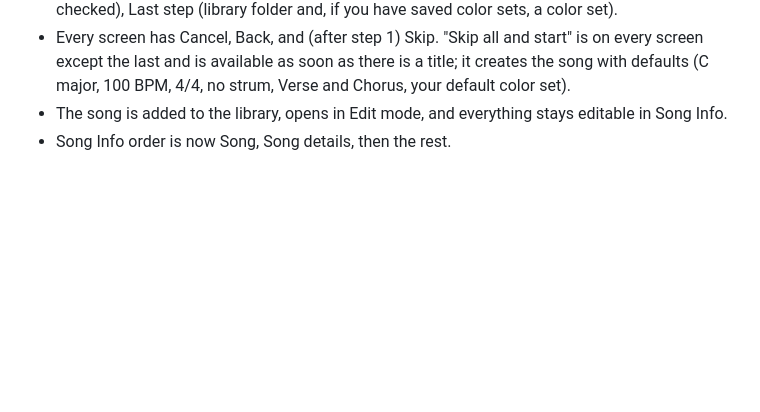
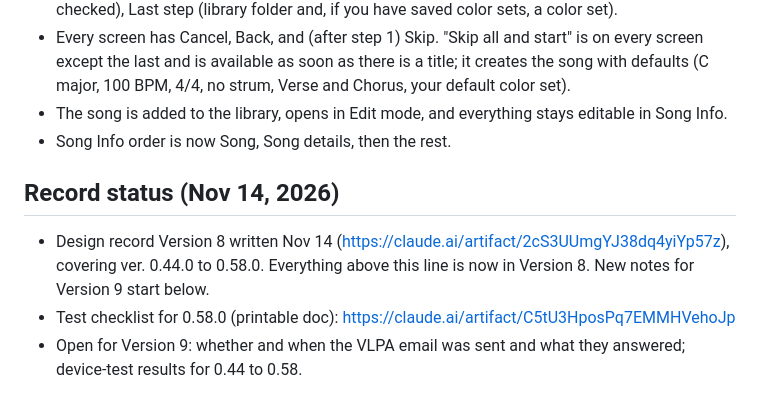
Before and after one commit to colbywolford-byte/music-app, a Markdown page: design-record-pending-notes.md, the part around the change. Drawn GitHub-style; blank space fills up the shorter version.

Commit message:
Design record notes: Version 8 written (0.44.0 to 0.58.0)
Co-Authored-By: Claude Sonnet 5.5 <noreply@anthropic.com>
Claude-Session: https://claude.ai/code/session_01DL3YQG36tHNU6cXVua3XL9

```diff
--- a/design-record-pending-notes.md
+++ b/design-record-pending-notes.md
@@ -654,3 +654,8 @@ Record to update: Version 5 doc (Claude Docs). It was last updated through v0.14
 - Every screen has Cancel, Back, and (after step 1) Skip. "Skip all and start" is on every screen except the last and is available as soon as there is a title; it creates the song with defaults (C major, 100 BPM, 4/4, no strum, Verse and Chorus, your default color set).
 - The song is added to the library, opens in Edit mode, and everything stays editable in Song Info.
 - Song Info order is now Song, Song details, then the rest.
+
+## Record status (Nov 14, 2026)
+- Design record Version 8 written Nov 14 (https://claude.ai/artifact/2cS3UUmgYJ38dq4yiYp57z), covering ver. 0.44.0 to 0.58.0. Everything above this line is now in Version 8. New notes for Version 9 start below.
+- Test checklist for 0.58.0 (printable doc): https://claude.ai/artifact/C5tU3HposPq7EMMHVehoJp
+- Open for Version 9: whether and when the VLPA email was sent and what they answered; device-test results for 0.44 to 0.58.
```
